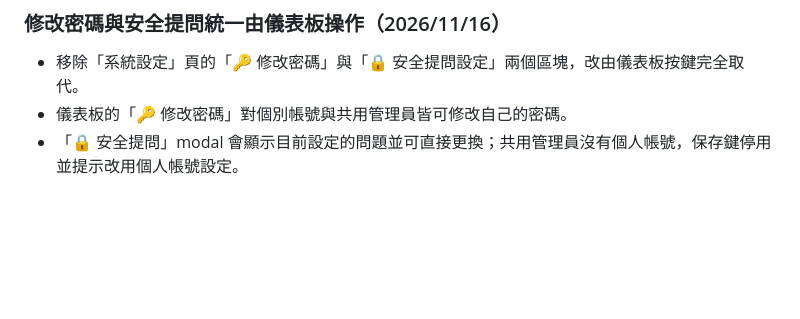
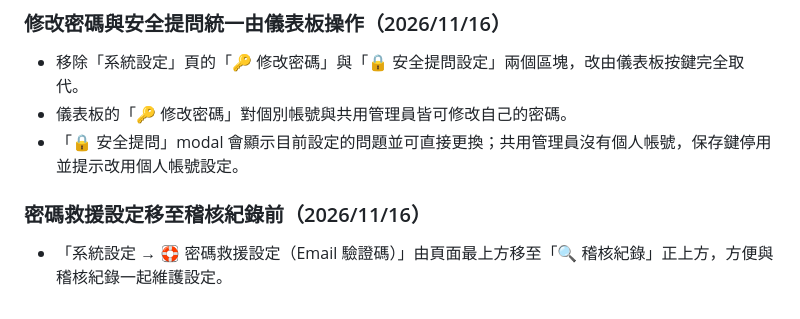
Before and after one commit to roverchen/simple-library, a Markdown page: docs/修訂紀錄.md, the part around the change. Rendered like a GitHub page; blank space fills up the shorter version.

Commit message:
style: 密碼救援設定移至稽核紀錄前

```diff
--- a/docs/修訂紀錄.md
+++ b/docs/修訂紀錄.md
@@ -559,3 +559,6 @@
 - 移除「系統設定」頁的「🔑 修改密碼」與「🔒 安全提問設定」兩個區塊，改由儀表板按鍵完全取代。
 - 儀表板的「🔑 修改密碼」對個別帳號與共用管理員皆可修改自己的密碼。
 - 「🔒 安全提問」modal 會顯示目前設定的問題並可直接更換；共用管理員沒有個人帳號，保存鍵停用並提示改用個人帳號設定。
+
+### 密碼救援設定移至稽核紀錄前（2026/11/16）
+- 「系統設定 → 🛟 密碼救援設定（Email 驗證碼）」由頁面最上方移至「🔍 稽核紀錄」正上方，方便與稽核紀錄一起維護設定。
```
Also changed, not shown: docs/操作手冊.md (+1 -1 lines), docs/images/13-config.png, 2 other files.
